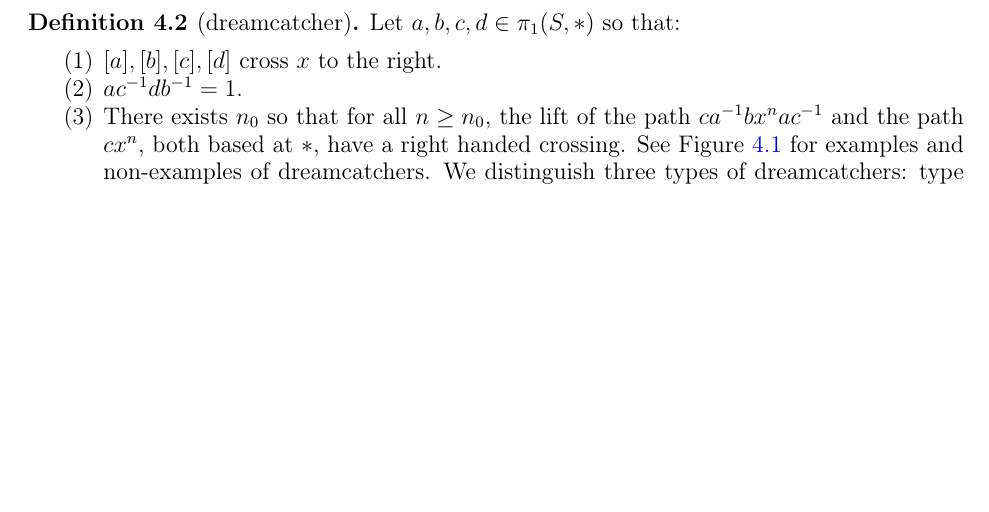
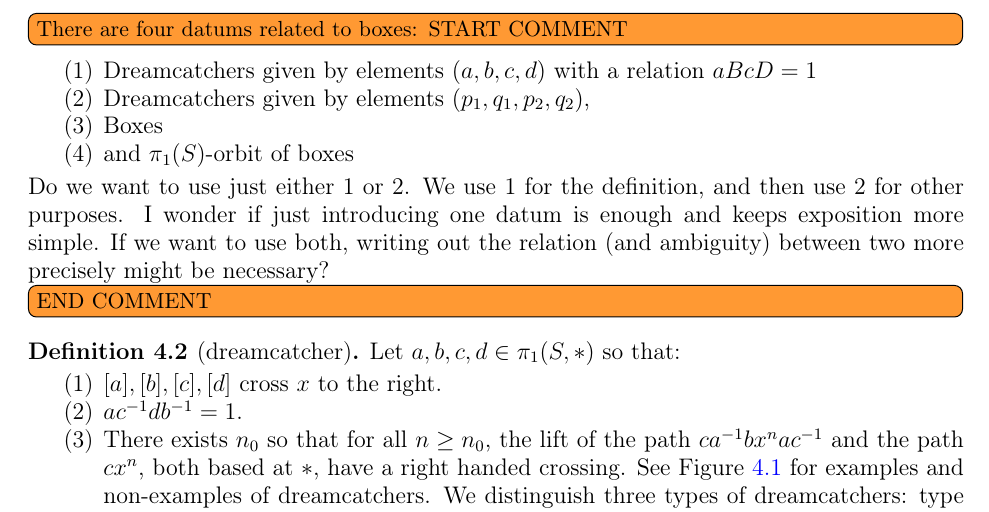
Before and after one commit to dpthurst/Currents-and-intersections, a LaTeX paper (Intersections.tex, which reads construction.tex): part of page 11 of 29, cut at the place of the change, the shorter picture padded with empty space. Compiled offline with pdfLaTeX.

Commit message:
Update on Overleaf.

```diff
--- a/construction.tex
+++ b/construction.tex
@@ -39,6 +39,13 @@ If $[a]$, with $a \in \pi_1(S, \ast)$ \emph{crosses $[x]$ to the
 \caption{Right handed boxes of Type 1, Type 2 and Type 3, and non-example of a right-handed box, induced by a choice of dreamcatcher and lift of $x$.}
 \label{fig:rhbox}
 \end{figure}
+
+\DMGtodo[inline]{There are four datums related to boxes: START COMMENT}
+\begin{enumerate} \item Dreamcatchers given by elements $(a,b,c,d)$ with a relation $aBcD=1$ \item Dreamcatchers given by elements $(p_1,q_1,p_2,q_2)$, \item Boxes
+\item and $\pi_1(S)$-orbit of boxes
+\end{enumerate}
+Do we want to use just either 1 or 2. We use 1 for the definition, and then use 2 for other purposes. I wonder if just introducing one datum is enough and keeps exposition more simple. If we want to use both, writing out the relation (and ambiguity) between two more precisely might be necessary?
+\DMGtodo[inline]{END COMMENT}
 
 \begin{definition}[dreamcatcher]
 \label{def:righthandeddreamcatcher}
```
